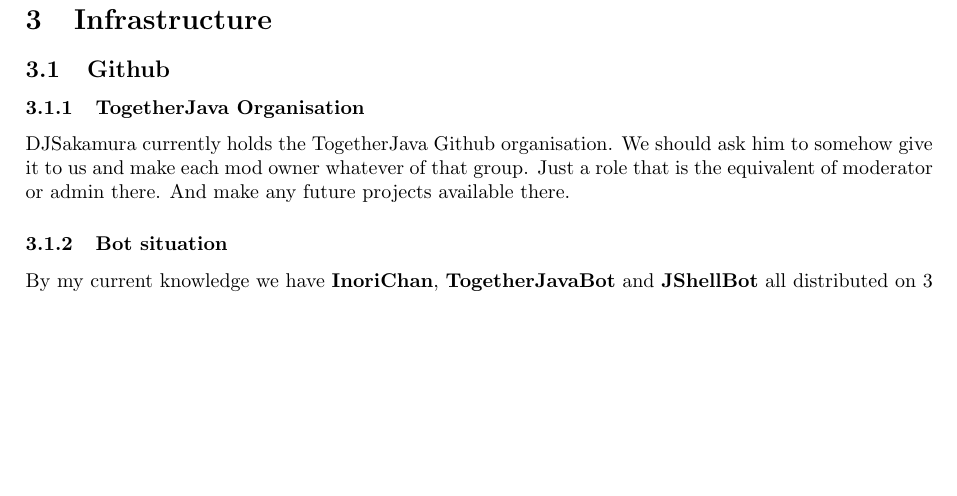
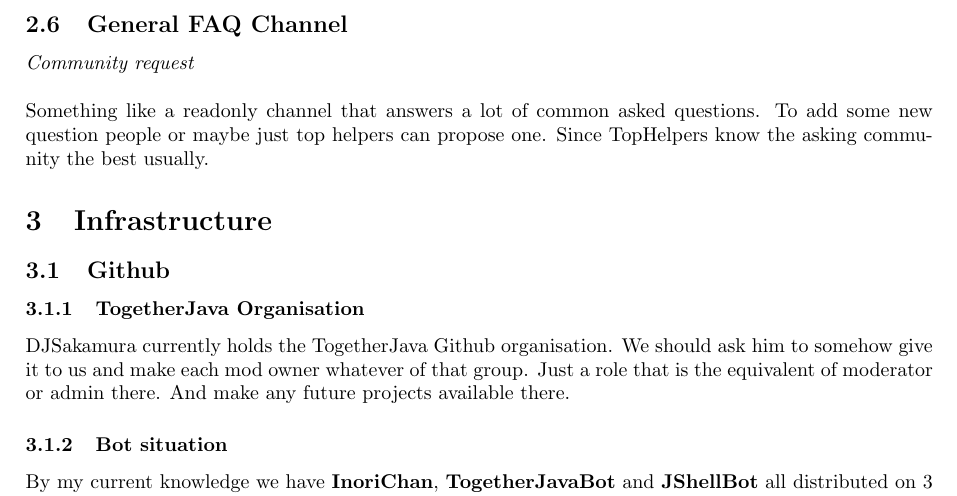
Before and after one commit to AzatothTheAwakened/TJ-ideas, a LaTeX document (TJ-Ideas.tex): part of page 3 of 5, cut at the place of the change, the shorter picture padded with empty space. Compiled offline with pdfLaTeX.

Commit message:
Added faq section

```diff
--- a/TJ-Ideas.tex
+++ b/TJ-Ideas.tex
@@ -65,6 +65,12 @@
     any discussion about why someone was banned or shall we ban him? etc only in modchat.
     The modteam in itself can be different but the outer shell shall stay consistent and seem as one entity.
     Rules should be reworked, some shall be better defined some rules should be based more on situational judgement f.e. politics.
+
+    \subsection{General FAQ Channel}
+    \textit{Community request} \\ \newline
+    Something like a readonly channel that answers a lot of common asked questions.
+    To add some new question people or maybe just top helpers can propose one.
+    Since TopHelpers know the asking community the best usually.
 
     \section{Infrastructure}
 
```
Also changed, not shown: TJ-Ideas.pdf.
